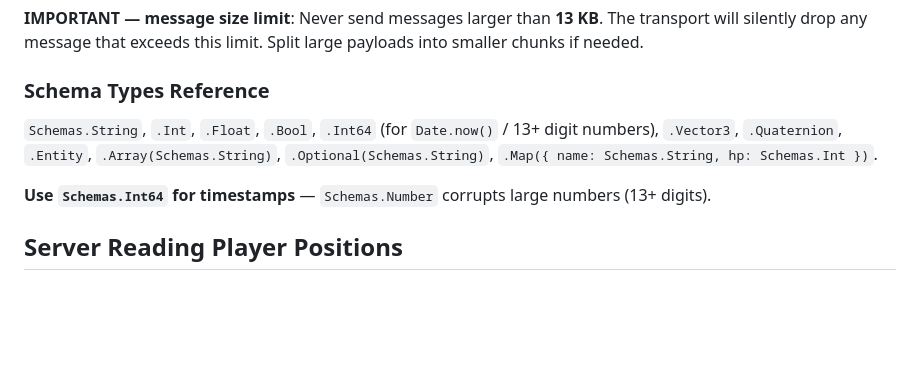
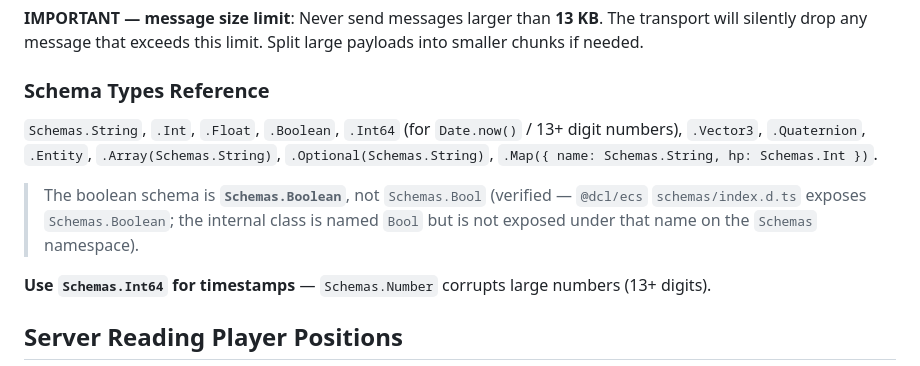
Before and after one commit to decentraland/sdk-skills, a Markdown page: authoritative-server/SKILL.md, the part around the change. Drawn GitHub-style; blank space fills up the shorter version.

Commit message:
correct Schemas.Boolean

```diff
--- a/authoritative-server/SKILL.md
+++ b/authoritative-server/SKILL.md
@@ -51,7 +51,9 @@ Clients must wait for `isStateSyncronized()` (note SDK typo) to return `true` be
 
 ### Schema Types Reference
 
-`Schemas.String`, `.Int`, `.Float`, `.Bool`, `.Int64` (for `Date.now()` / 13+ digit numbers), `.Vector3`, `.Quaternion`, `.Entity`, `.Array(Schemas.String)`, `.Optional(Schemas.String)`, `.Map({ name: Schemas.String, hp: Schemas.Int })`.
+`Schemas.String`, `.Int`, `.Float`, `.Boolean`, `.Int64` (for `Date.now()` / 13+ digit numbers), `.Vector3`, `.Quaternion`, `.Entity`, `.Array(Schemas.String)`, `.Optional(Schemas.String)`, `.Map({ name: Schemas.String, hp: Schemas.Int })`.
+
+> The boolean schema is **`Schemas.Boolean`**, not `Schemas.Bool` (verified — `@dcl/ecs` `schemas/index.d.ts` exposes `Schemas.Boolean`; the internal class is named `Bool` but is not exposed under that name on the `Schemas` namespace).
 
 **Use `Schemas.Int64` for timestamps** — `Schemas.Number` corrupts large numbers (13+ digits).
 
```
